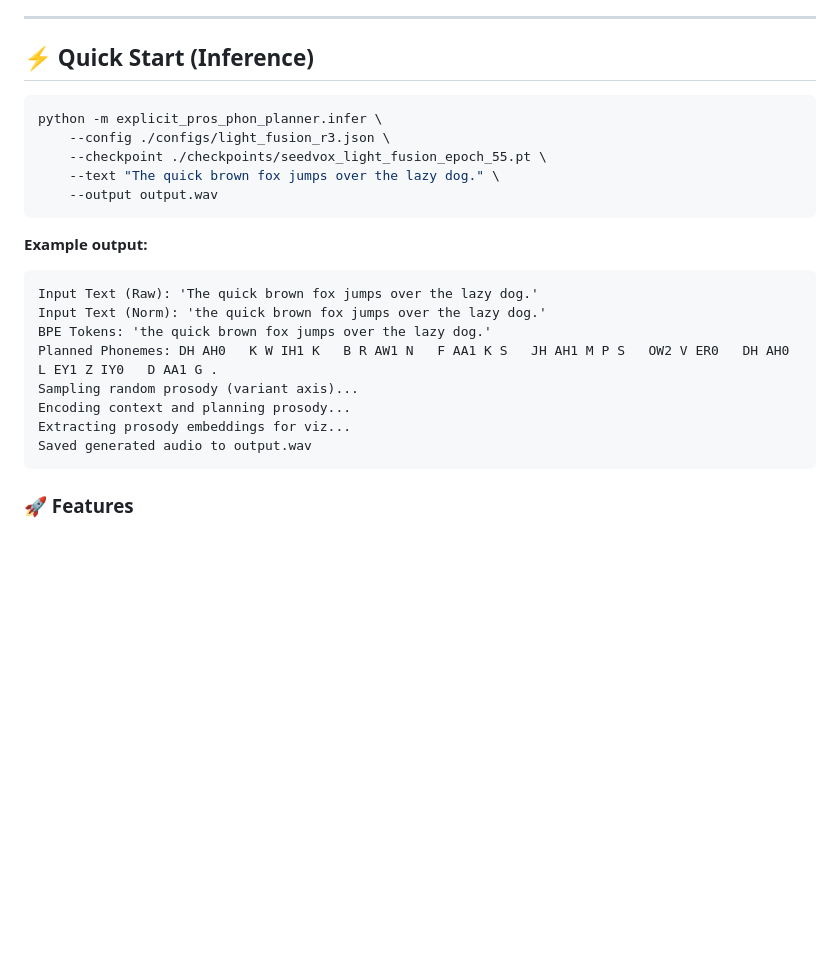
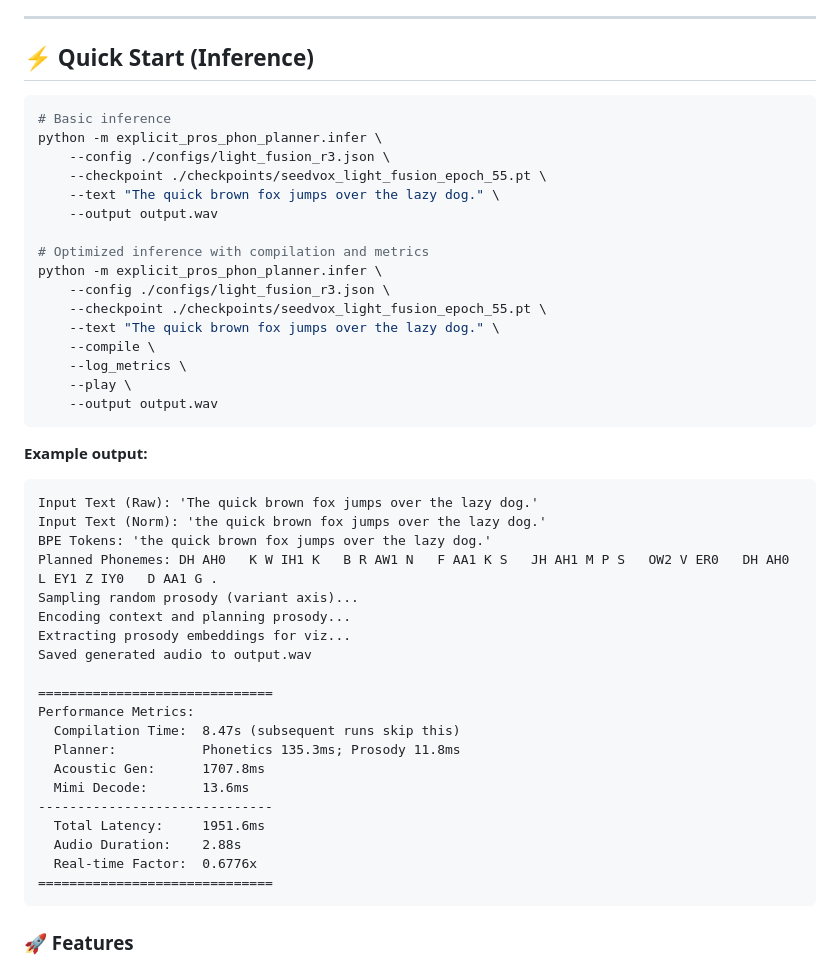
Before and after one commit to v7aresky/seedvox, a Markdown page: README.md, the part around the change. Rendered like a GitHub page; blank space fills up the shorter version.

Commit message:
Add optimized inference example with --compile and --log_metrics output

````diff
--- a/README.md
+++ b/README.md
@@ -81,10 +81,21 @@ graph TD
 ## ⚡ Quick Start (Inference)
 
 ```bash
+# Basic inference
 python -m explicit_pros_phon_planner.infer \
     --config ./configs/light_fusion_r3.json \
     --checkpoint ./checkpoints/seedvox_light_fusion_epoch_55.pt \
     --text "The quick brown fox jumps over the lazy dog." \
+    --output output.wav
+
+# Optimized inference with compilation and metrics
+python -m explicit_pros_phon_planner.infer \
+    --config ./configs/light_fusion_r3.json \
+    --checkpoint ./checkpoints/seedvox_light_fusion_epoch_55.pt \
+    --text "The quick brown fox jumps over the lazy dog." \
+    --compile \
+    --log_metrics \
+    --play \
     --output output.wav
 ```
 
@@ -98,6 +109,18 @@ Sampling random prosody (variant axis)...
 Encoding context and planning prosody...
 Extracting prosody embeddings for viz...
 Saved generated audio to output.wav
+
+==============================
+Performance Metrics:
+  Compilation Time:  8.47s (subsequent runs skip this)
+  Planner:           Phonetics 135.3ms; Prosody 11.8ms
+  Acoustic Gen:      1707.8ms
+  Mimi Decode:       13.6ms
+------------------------------
+  Total Latency:     1951.6ms
+  Audio Duration:    2.88s
+  Real-time Factor:  0.6776x
+==============================
 ```
 
 ### 🚀 Features
````
